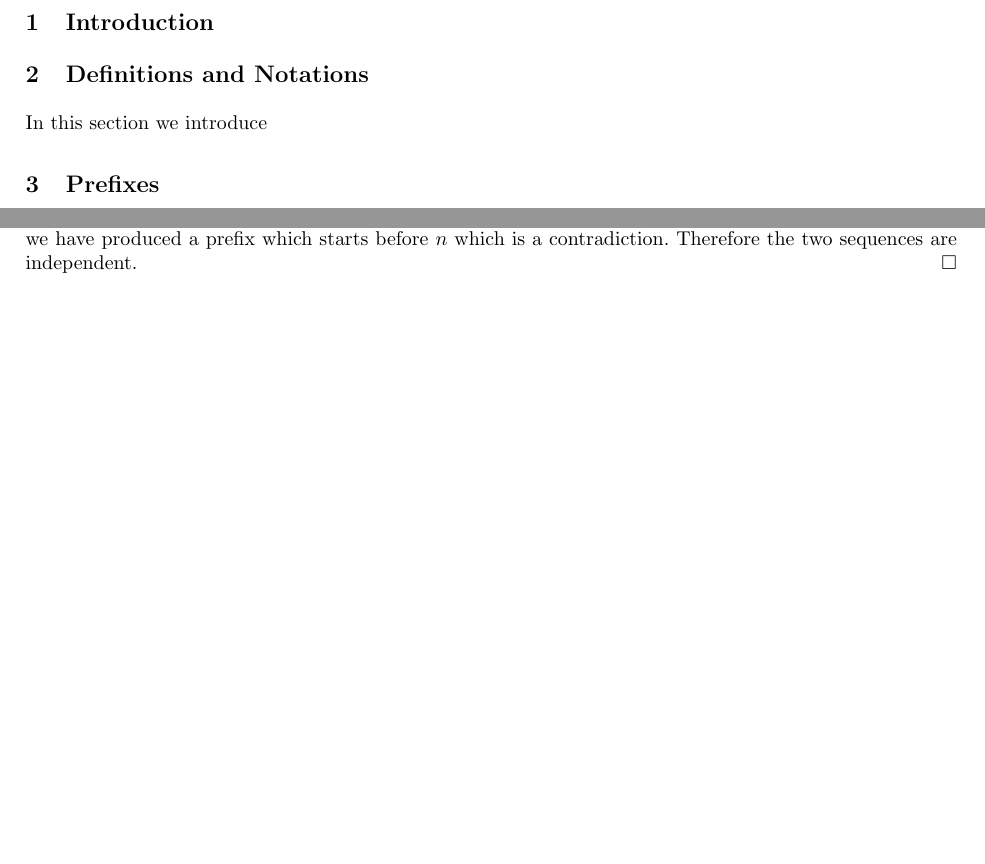
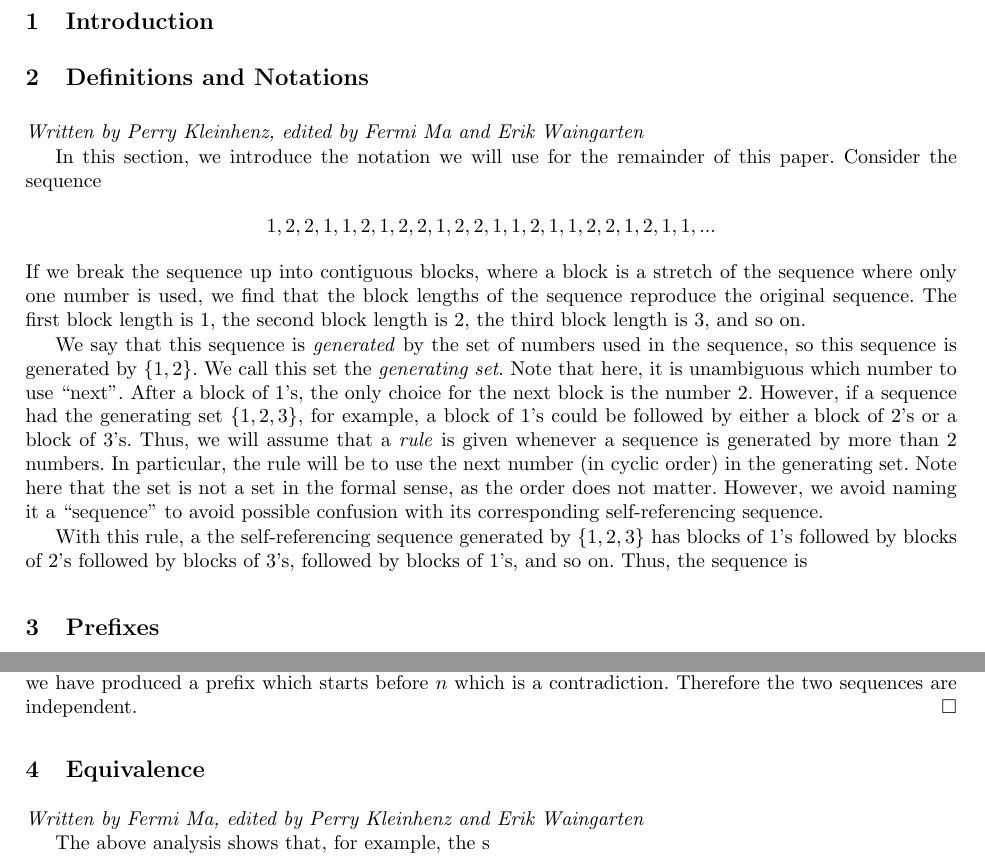
Before and after one commit to pkleinhe/18.821-Sequences, a LaTeX paper (draft.tex): two parts of pages 1 and 2 of 2, joined at a grey line, cut so that both start at the same text, the shorter picture padded with empty space. Compiled offline with pdfLaTeX.

Commit message:
added def and notations section

```diff
--- a/draft.tex
+++ b/draft.tex
@@ -51,7 +51,19 @@
 \section{Introduction}
 
 \section{Definitions and Notations}
-In this section we introduce
+
+\emph{Written by Perry Kleinhenz, edited by Fermi Ma and Erik Waingarten}
+
+In this section, we introduce the notation we will use for the remainder of this paper. Consider the sequence
+\begin{align*}
+1,2,2,1,1,2,1,2,2,1,2,2,1,1,2,1,1,2,2,1,2,1,1,...
+\end{align*}
+If we break the sequence up into contiguous blocks, where a block is a stretch of the sequence where only one number is used, we find that the block lengths of the sequence reproduce the original sequence. The first block length is 1, the second block length is 2, the third block length is 3, and so on.
+
+We say that this sequence is \emph{generated} by the set of numbers used in the sequence, so this sequence is generated by $\{1,2\}$. We call this set the \emph{generating set}. Note that here, it is unambiguous which number to use ``next". After a block of 1's, the only choice for the next block is the number 2. However, if a sequence had the generating set $\{1,2,3\}$, for example, a block of 1's could be followed by either a block of 2's or a block of 3's. Thus, we will assume that a \emph{rule} is given whenever a sequence is generated by more than 2 numbers. In particular, the rule will be to use the next number (in cyclic order) in the generating set. Note here that the set is not a set in the formal sense, as the order does not matter. However, we avoid naming it a ``sequence" to avoid possible confusion with its corresponding self-referencing sequence.
+
+With this rule, a the self-referencing sequence generated by $\{1,2,3\}$ has blocks of 1's followed by blocks of 2's followed by blocks of 3's, followed by blocks of 1's, and so on. Thus, the sequence is
+
 
 
 \section{Prefixes}
@@ -100,4 +112,11 @@ This means the entry in the $a_i$ which gives the length of the $m+1$th block oc
 
 We note that based on a previous step the two sequences differ by a prefix starting at $m$. Since $m<n$ we have produced a prefix which starts before $n$ which is a contradiction. Therefore the two sequences are independent.
 \end{proof}
+
+\section{Equivalence}
+
+\emph{Written by Fermi Ma, edited by Perry Kleinhenz and Erik Waingarten}
+
+The above analysis shows that, for example, the s
+
 \end{document}
```
Also changed, not shown: draft.pdf, draft.tex (2 more changed lines), 4 other files.
